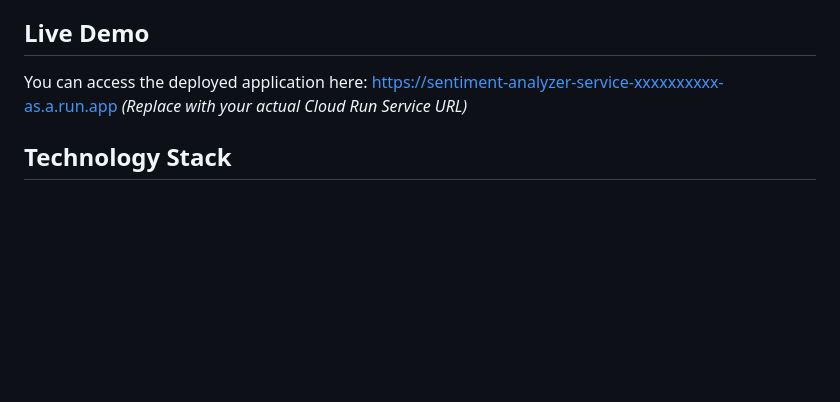
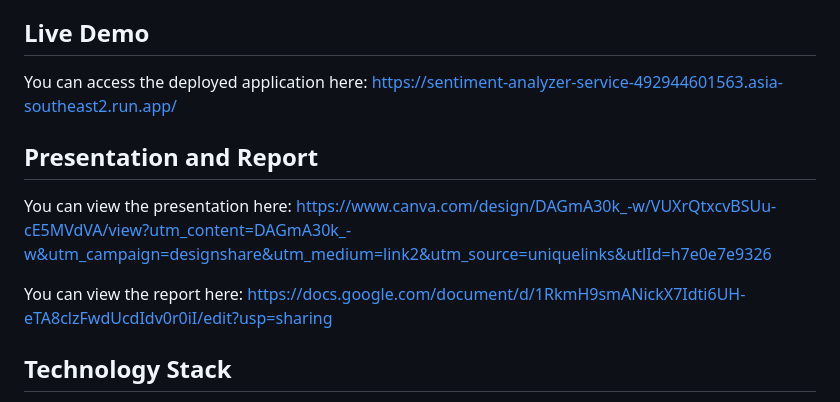
Before and after one commit to AbdulTawabJ/SentimentAnalyzer, a Markdown page: README.md, the part around the change. Rendered like a GitHub page; blank space fills up the shorter version.

Commit message:
Added links to README.md

```diff
--- a/README.md
+++ b/README.md
@@ -20,8 +20,14 @@ This web application provides a user-friendly interface to:
 ## Live Demo
 
 You can access the deployed application here:
-[https://sentiment-analyzer-service-xxxxxxxxxx-as.a.run.app](https://sentiment-analyzer-service-xxxxxxxxxx-as.a.run.app)
-*(Replace with your actual Cloud Run Service URL)*
+[https://sentiment-analyzer-service-492944601563.asia-southeast2.run.app/](https://sentiment-analyzer-service-492944601563.asia-southeast2.run.app/)
+
+## Presentation and Report
+You can view the presentation here:
+https://www.canva.com/design/DAGmA30k_-w/VUXrQtxcvBSUu-cE5MVdVA/view?utm_content=DAGmA30k_-w&utm_campaign=designshare&utm_medium=link2&utm_source=uniquelinks&utlId=h7e0e7e9326
+
+You can view the report here:
+https://docs.google.com/document/d/1RkmH9smANickX7Idti6UH-eTA8clzFwdUcdIdv0r0iI/edit?usp=sharing
 
 ## Technology Stack
 
```
